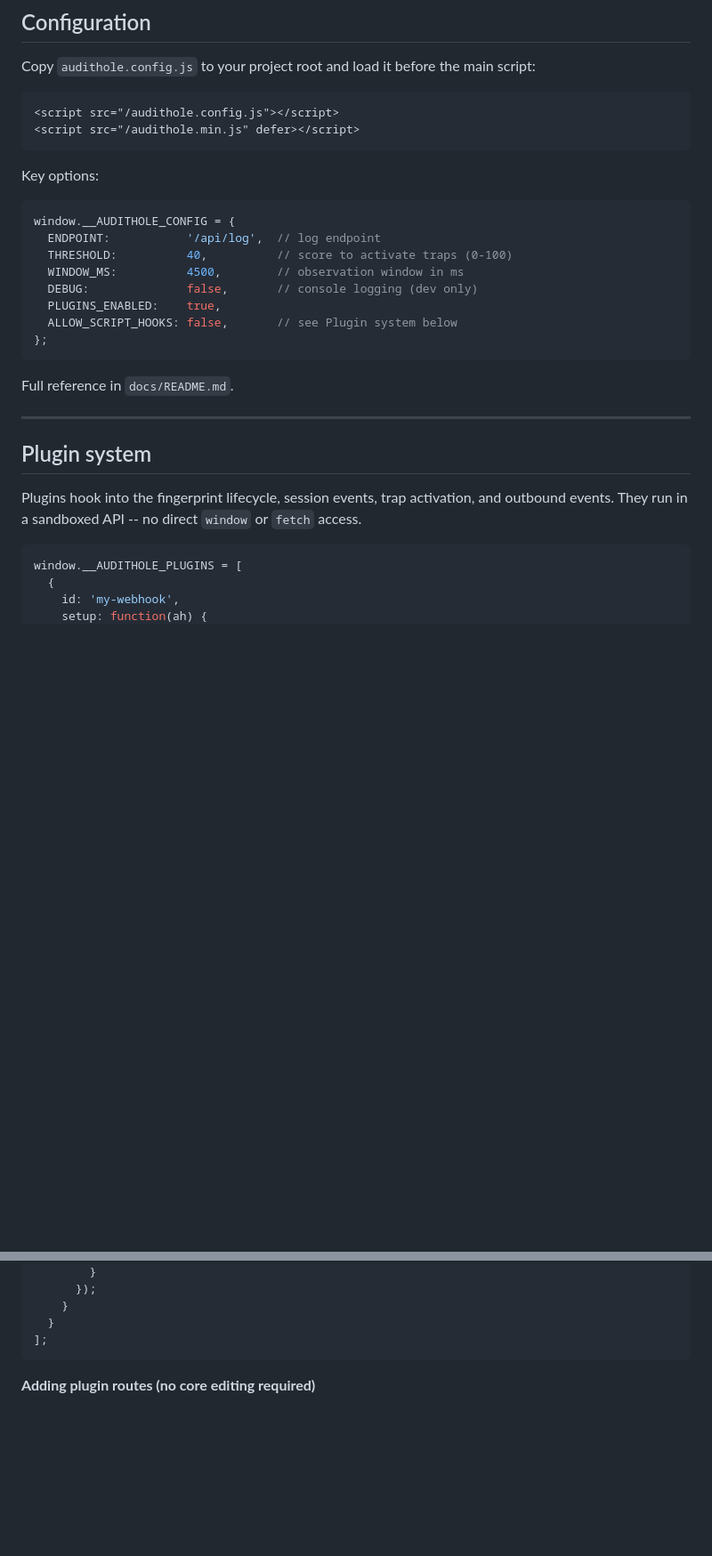
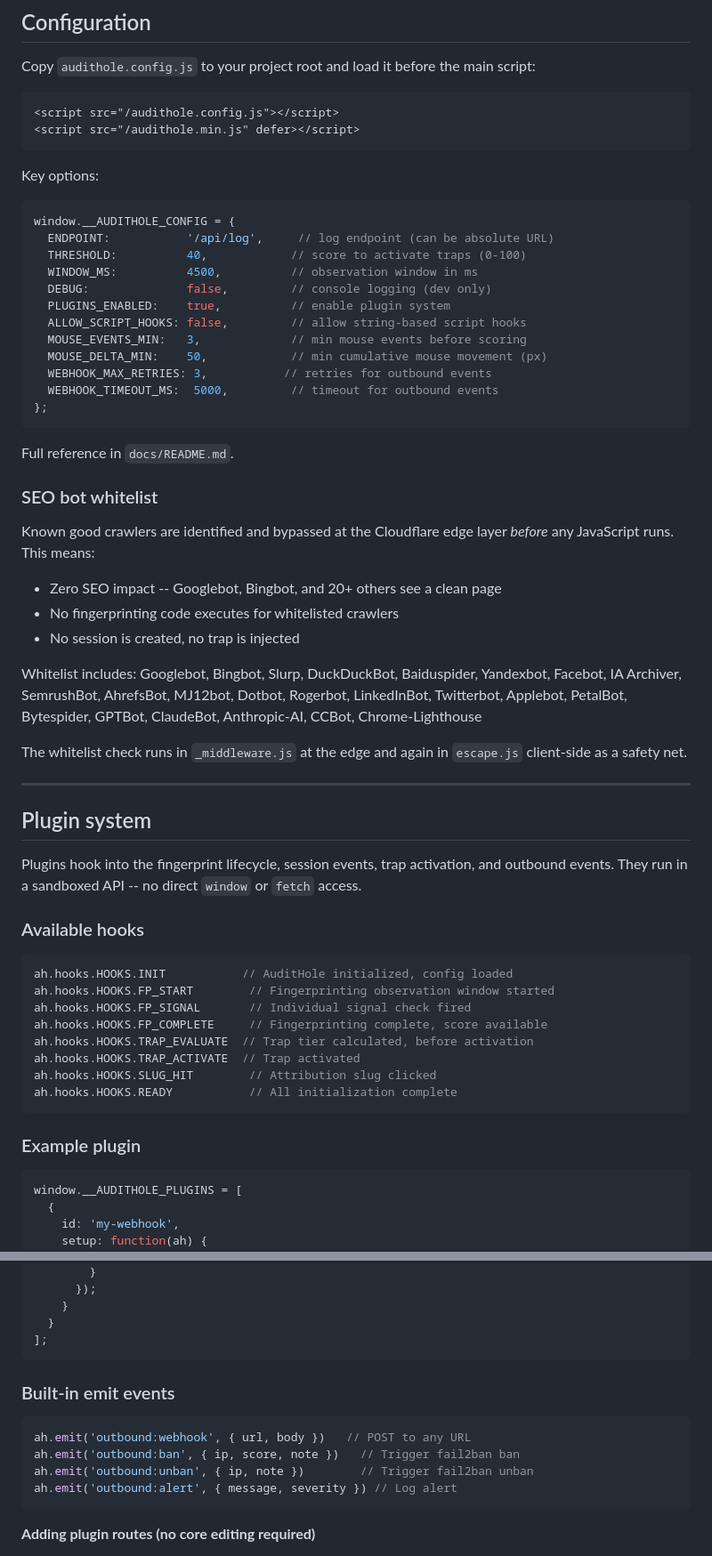
Before and after one commit to dhaupin/audithole, a Markdown page: README.md, 2 parts joined by grey strips. Shown at 89% size. GitHub-like rendering; blank space fills up the shorter version.

Commit message:
README: add complete fingerprinting signals table, trap mechanics, SEO whitelist section, plugin hooks docs, security headers, and network tarpit

````diff
--- a/README.md
+++ b/README.md
@@ -162,22 +197,53 @@ Key options:
 
 ```js
 window.__AUDITHOLE_CONFIG = {
-  ENDPOINT:           '/api/log',  // log endpoint
-  THRESHOLD:          40,          // score to activate traps (0-100)
-  WINDOW_MS:          4500,        // observation window in ms
-  DEBUG:              false,       // console logging (dev only)
-  PLUGINS_ENABLED:    true,
-  ALLOW_SCRIPT_HOOKS: false,       // see Plugin system below
+  ENDPOINT:           '/api/log',     // log endpoint (can be absolute URL)
+  THRESHOLD:          40,            // score to activate traps (0-100)
+  WINDOW_MS:          4500,          // observation window in ms
+  DEBUG:              false,         // console logging (dev only)
+  PLUGINS_ENABLED:    true,          // enable plugin system
+  ALLOW_SCRIPT_HOOKS: false,         // allow string-based script hooks
+  MOUSE_EVENTS_MIN:   3,             // min mouse events before scoring
+  MOUSE_DELTA_MIN:    50,            // min cumulative mouse movement (px)
+  WEBHOOK_MAX_RETRIES: 3,           // retries for outbound events
+  WEBHOOK_TIMEOUT_MS:  5000,         // timeout for outbound events
 };
 ```
 
 Full reference in `docs/README.md`.
+
+### SEO bot whitelist
+
+Known good crawlers are identified and bypassed at the Cloudflare edge layer *before* any JavaScript runs. This means:
+
+- Zero SEO impact -- Googlebot, Bingbot, and 20+ others see a clean page
+- No fingerprinting code executes for whitelisted crawlers
+- No session is created, no trap is injected
+
+Whitelist includes: Googlebot, Bingbot, Slurp, DuckDuckBot, Baiduspider, Yandexbot, Facebot, IA Archiver, SemrushBot, AhrefsBot, MJ12bot, Dotbot, Rogerbot, LinkedInBot, Twitterbot, Applebot, PetalBot, Bytespider, GPTBot, ClaudeBot, Anthropic-AI, CCBot, Chrome-Lighthouse
+
+The whitelist check runs in `_middleware.js` at the edge and again in `escape.js` client-side as a safety net.
 
 ---
 
 ## Plugin system
 
 Plugins hook into the fingerprint lifecycle, session events, trap activation, and outbound events. They run in a sandboxed API -- no direct `window` or `fetch` access.
+
+### Available hooks
+
+```js
+ah.hooks.HOOKS.INIT           // AuditHole initialized, config loaded
+ah.hooks.HOOKS.FP_START        // Fingerprinting observation window started
+ah.hooks.HOOKS.FP_SIGNAL       // Individual signal check fired
+ah.hooks.HOOKS.FP_COMPLETE     // Fingerprinting complete, score available
+ah.hooks.HOOKS.TRAP_EVALUATE  // Trap tier calculated, before activation
+ah.hooks.HOOKS.TRAP_ACTIVATE  // Trap activated
+ah.hooks.HOOKS.SLUG_HIT        // Attribution slug clicked
+ah.hooks.HOOKS.READY           // All initialization complete
+```
+
+### Example plugin
 
 ```js
 window.__AUDITHOLE_PLUGINS = [
@@ -196,6 +262,15 @@ window.__AUDITHOLE_PLUGINS = [
     }
   }
 ];
+```
+
+### Built-in emit events
+
+```js
+ah.emit('outbound:webhook', { url, body })   // POST to any URL
+ah.emit('outbound:ban', { ip, score, note })   // Trigger fail2ban ban
+ah.emit('outbound:unban', { ip, note })        // Trigger fail2ban unban
+ah.emit('outbound:alert', { message, severity }) // Log alert
 ```
 
 **Adding plugin routes (no core editing required)**
````
Also changed, not shown: other parts of README.md (+54 -5 lines).
